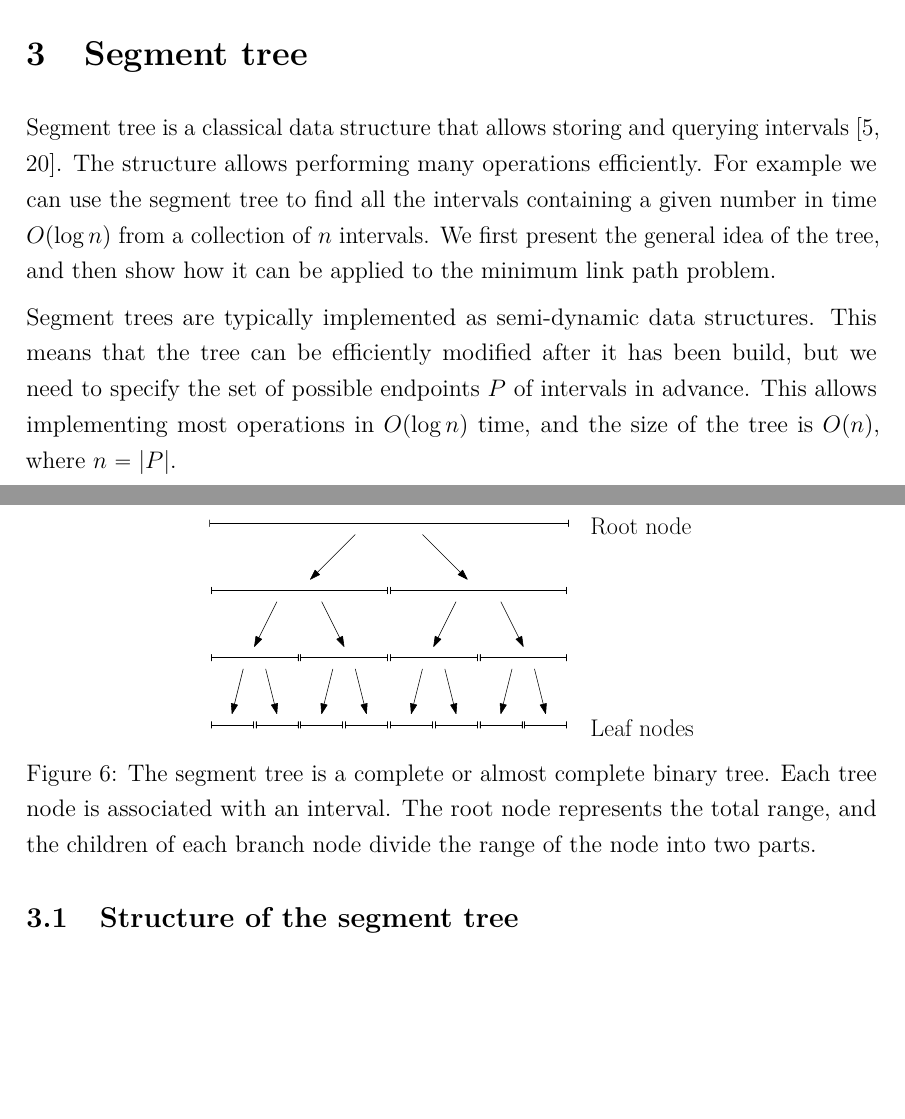
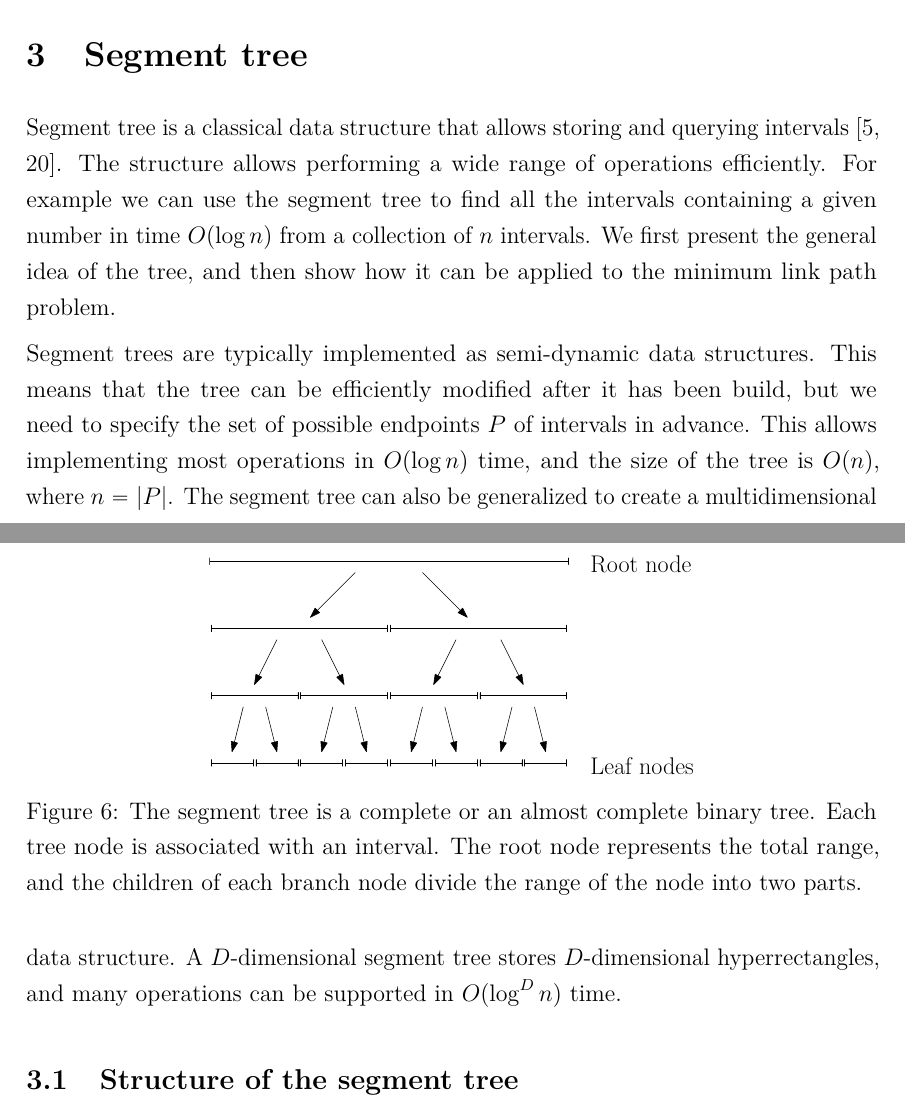
Before and after one commit to sisu/gradu, a LaTeX document (gradu.tex): two parts of pages 24 and 25 of 66, joined at a grey line, cut so that both start at the same text, the shorter picture padded with empty space. Compiled offline with pdfLaTeX.

Commit message:
Start editing segtree section.

```diff
--- a/gradu.tex
+++ b/gradu.tex
@@ -796,13 +796,15 @@ Algorithm~\ref{alg:splitdd} and Algorithm~\ref{alg:overlapdd} both require $O(n^
 \section{Segment tree}\label{sec:segtree}
 
 Segment tree is a classical data structure that allows storing and querying intervals~\cite{berg2008,wagner}.
-The structure allows performing many operations efficiently.
+The structure allows performing a wide range of operations efficiently.
 For example we can use the segment tree to find all the intervals containing a given number in time $O(\log n)$ from a collection of $n$ intervals.
 We first present the general idea of the tree, and then show how it can be applied to the minimum link path problem.
 
 Segment trees are typically implemented as semi-dynamic data structures.
 This means that the tree can be efficiently modified after it has been build, but we need to specify the set of possible endpoints \epts of intervals in advance.
 This allows implementing most operations in $O(\log\segsize)$ time, and the size of the tree is $O(\segsize)$, where $\segsize=\size{\epts}$.
+The segment tree can also be generalized to create a multidimensional data structure.
+A $D$-dimensional segment tree stores $D$-dimensional hyperrectangles, and many operations can be supported in $O(\log^D \segsize)$ time.
 
 \subsection{Structure of the segment tree}
 
@@ -823,7 +825,7 @@ Figure~\ref{fig:segtree} illustrates the segment tree structure.
 
 \begin{figure}\centering
 	\includegraphics[scale=0.7,page=1]{fig/segtree}
-	\caption{The segment tree is a complete or almost complete binary tree.
+	\caption{The segment tree is a complete or an almost complete binary tree.
 	Each tree node is associated with an interval.
 	The root node represents the total range, and the children of each branch node divide the range of the node into two parts.}\label{fig:segtree}
 \end{figure}
```
Also changed, not shown: gradu.tex (4 more changed lines).
